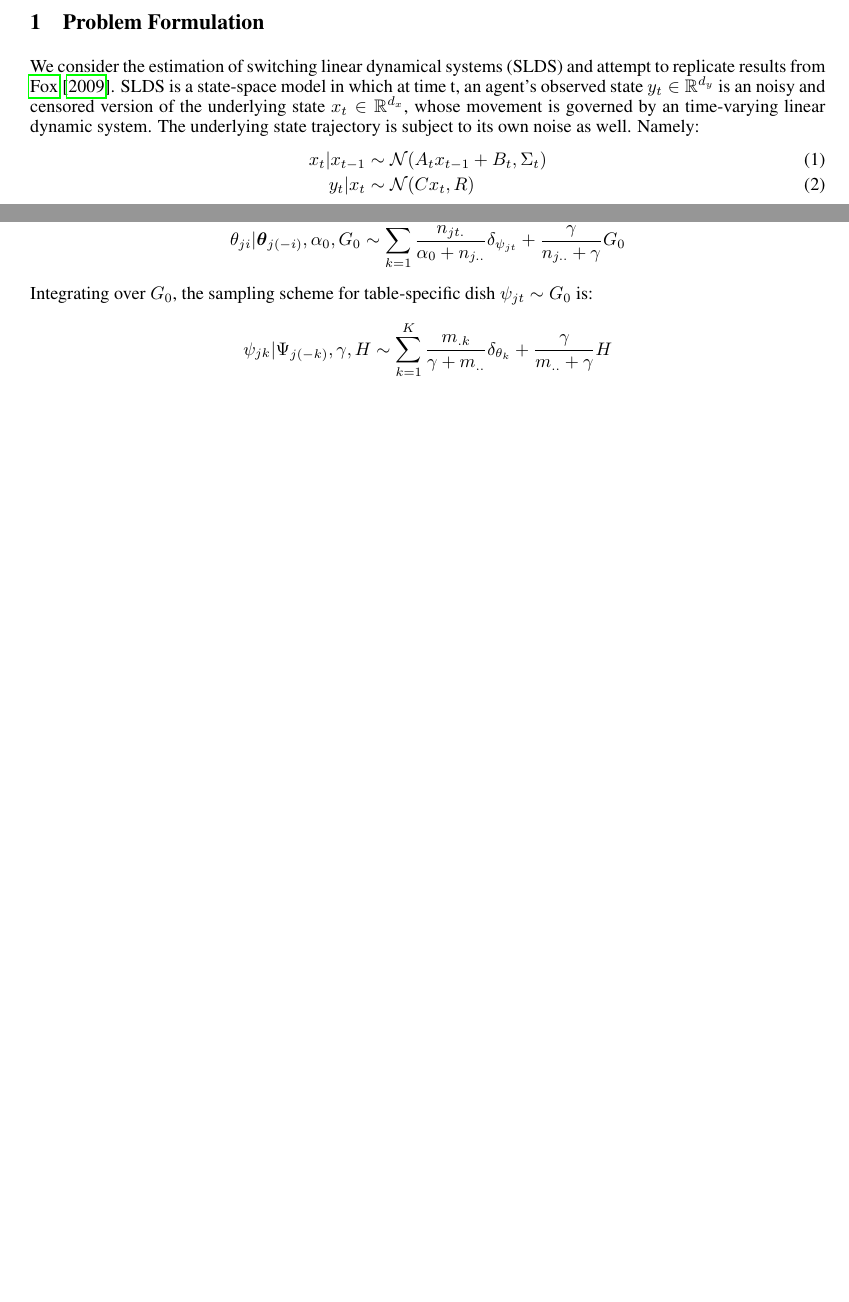
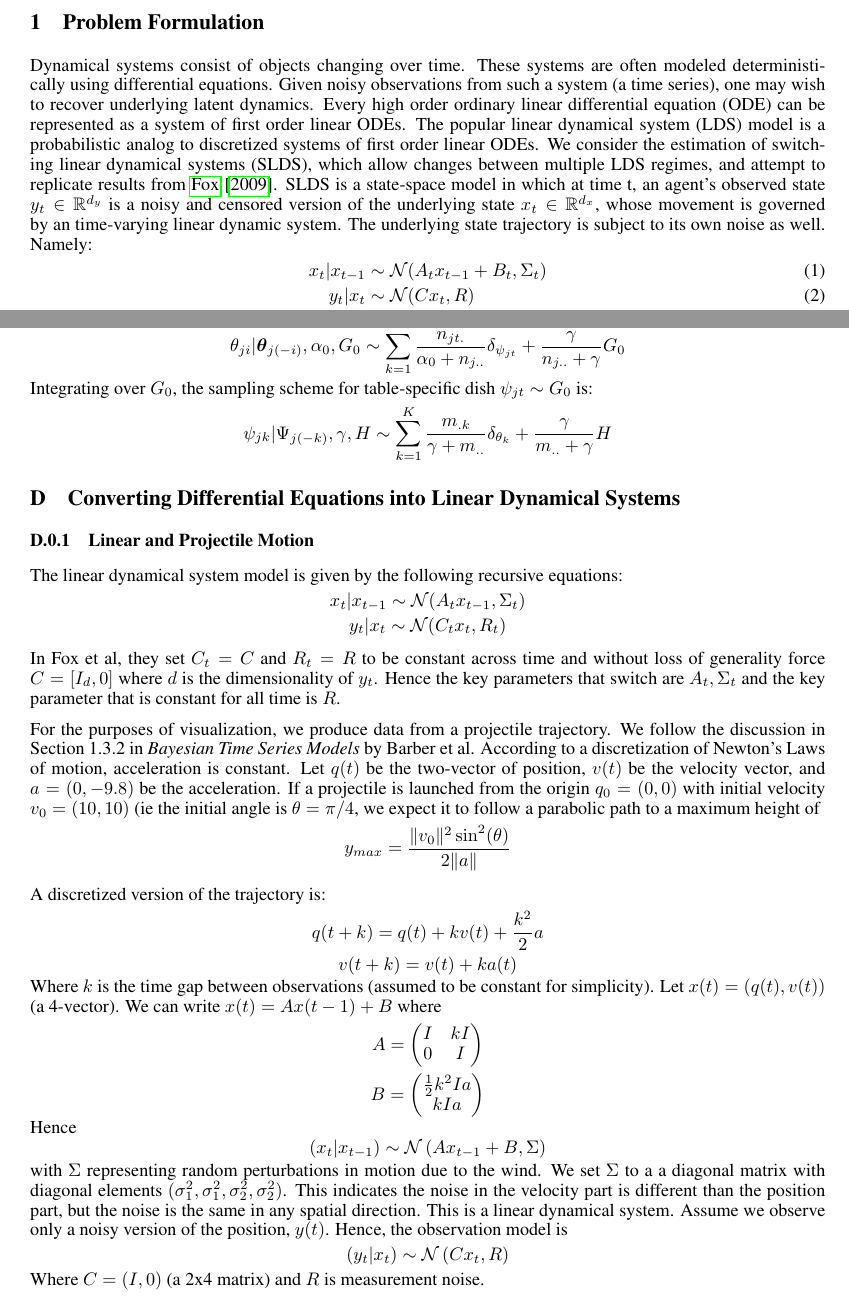
Before and after one commit to willtownes/mit6882, a LaTeX document (will/report/report.tex): two parts of pages 3 and 11 of 16, joined at a grey line, cut so that both start at the same text, the shorter picture padded with empty space. Compiled offline with pdfLaTeX.

Commit message:
added graphs and tables to report, almost finished

```diff
--- a/will/report/report.tex
+++ b/will/report/report.tex
@@ -152,7 +152,7 @@ Boston, MA 02115 \\
 %\subsection{Problem Formulation}
 \section{Problem Formulation}
 
-We consider the estimation of switching linear dynamical systems (SLDS) and attempt to replicate results from \cite{fox_bayesian_2009}. SLDS is a state-space model in which at time t, an agent's observed state $y_t \in \real^{d_y}$ is an noisy and censored version of the underlying state $x_t \in \real^{d_x}$, whose movement is governed by an time-varying linear dynamic system. The underlying state trajectory is subject to its own noise as well. Namely:
+Dynamical systems consist of objects changing over time. These systems are often modeled deterministically using differential equations. Given noisy observations from such a system (a time series), one may wish to recover underlying latent dynamics. Every high order ordinary linear differential equation (ODE) can be represented as a system of first order linear ODEs. The popular linear dynamical system (LDS) model is a probabilistic analog to discretized systems of first order linear ODEs. We consider the estimation of switching linear dynamical systems (SLDS), which allow changes between multiple LDS regimes, and attempt to replicate results from \cite{fox_bayesian_2009}. SLDS is a state-space model in which at time t, an agent's observed state $y_t \in \real^{d_y}$ is a noisy and censored version of the underlying state $x_t \in \real^{d_x}$, whose movement is governed by an time-varying linear dynamic system. The underlying state trajectory is subject to its own noise as well. Namely:
 \begin{align} \label{eq:lds1}
 x_t|x_{t-1}&\sim\mathcal{N}(A_t x_{t-1} + B_t,\Sigma_t) \\
 y_t|x_t&\sim\mathcal{N}(C x_t,R)
@@ -618,6 +657,49 @@ Integrating over $G_0$, the sampling scheme for table-specific dish $\psi_{jt} \
 \frac{\gamma}{m_{..} + \gamma} H
 \end{align*}
 
+\section{Converting Differential Equations into Linear Dynamical Systems} \label{sec:ode2lds}
+\subsubsection{Linear and Projectile
+Motion}
+
+The linear dynamical system model is given by the following recursive
+equations: \[x_t|x_{t-1}\sim\mathcal{N}(A_t x_{t-1},\Sigma_t)\]
+\[y_t|x_t\sim\mathcal{N}(C_t x_t,R_t)\]
+
+In Fox et al, they set \(C_t=C\) and \(R_t=R\) to be constant across
+time and without loss of generality force \(C=[I_d,0]\) where \(d\) is
+the dimensionality of \(y_t\). Hence the key parameters that switch are
+\(A_t,\Sigma_t\) and the key parameter that is constant for all time is
+\(R\).
+
+For the purposes of visualization, we produce data from a projectile
+trajectory. We follow the discussion in Section 1.3.2 in \emph{Bayesian
+Time Series Models} by Barber et al. According to a discretization of
+Newton's Laws of motion, acceleration is constant. Let \(q(t)\) be the
+two-vector of position, \(v(t)\) be the velocity vector, and
+\(a=(0,-9.8)\) be the acceleration. If a projectile is launched from the
+origin \(q_0=(0,0)\) with initial velocity \(v_0=(10,10)\) (ie the
+initial angle is \(\theta=\pi/4\), we expect it to follow a parabolic
+path to a maximum height of
+\[y_{max} = \frac{\Vert v_0 \Vert^2\sin^2(\theta)}{2\Vert a\Vert}\]
+
+A discretized version of the trajectory is:
+\[q(t+k) = q(t) + k v(t) + \frac{k^2}{2} a\] \[v(t+k) = v(t) + k a(t) \]
+Where \(k\) is the time gap between observations (assumed to be constant
+for simplicity). Let \(x(t) = (q(t),v(t))\) (a 4-vector). We can write
+\(x(t) = A x(t-1) + B\) where
+\[A = \begin{pmatrix} I & kI\\0 & I\end{pmatrix}\]
+\[B = \begin{pmatrix} \frac{1}{2}k^2 Ia\\ kIa\end{pmatrix}\] Hence
+\[(x_t|x_{t-1})\sim\mathcal{N}\left(Ax_{t-1}+B,\Sigma\right)\] with
+\(\Sigma\) representing random perturbations in motion due to the wind.
+We set \(\Sigma\) to a a diagonal matrix with diagonal elements
+\((\sigma^2_1,\sigma^2_1,\sigma^2_2,\sigma^2_2)\). This indicates the
+noise in the velocity part is different than the position part, but the
+noise is the same in any spatial direction. This is a linear dynamical
+system. Assume we observe only a noisy version of the position,
+\(y(t)\). Hence, the observation model is
+\[(y_t|x_t)\sim\mathcal{N}\left(Cx_t,R\right)\] Where \(C = (I,0)\) (a
+2x4 matrix) and \(R\) is measurement noise.
+
 \section{Block Sampling for Linear Dynamical System} \label{sec:ap_kalman}
 \subsection{Forward Kalman Filter}
 Let $x_t$ represent the hidden (continuous) state and let $y_t$ represent the noisy observation. Then the linear dynamical system of interest has the following probability model:
```
Also changed, not shown: will/report/report.tex (43 more changed lines).
